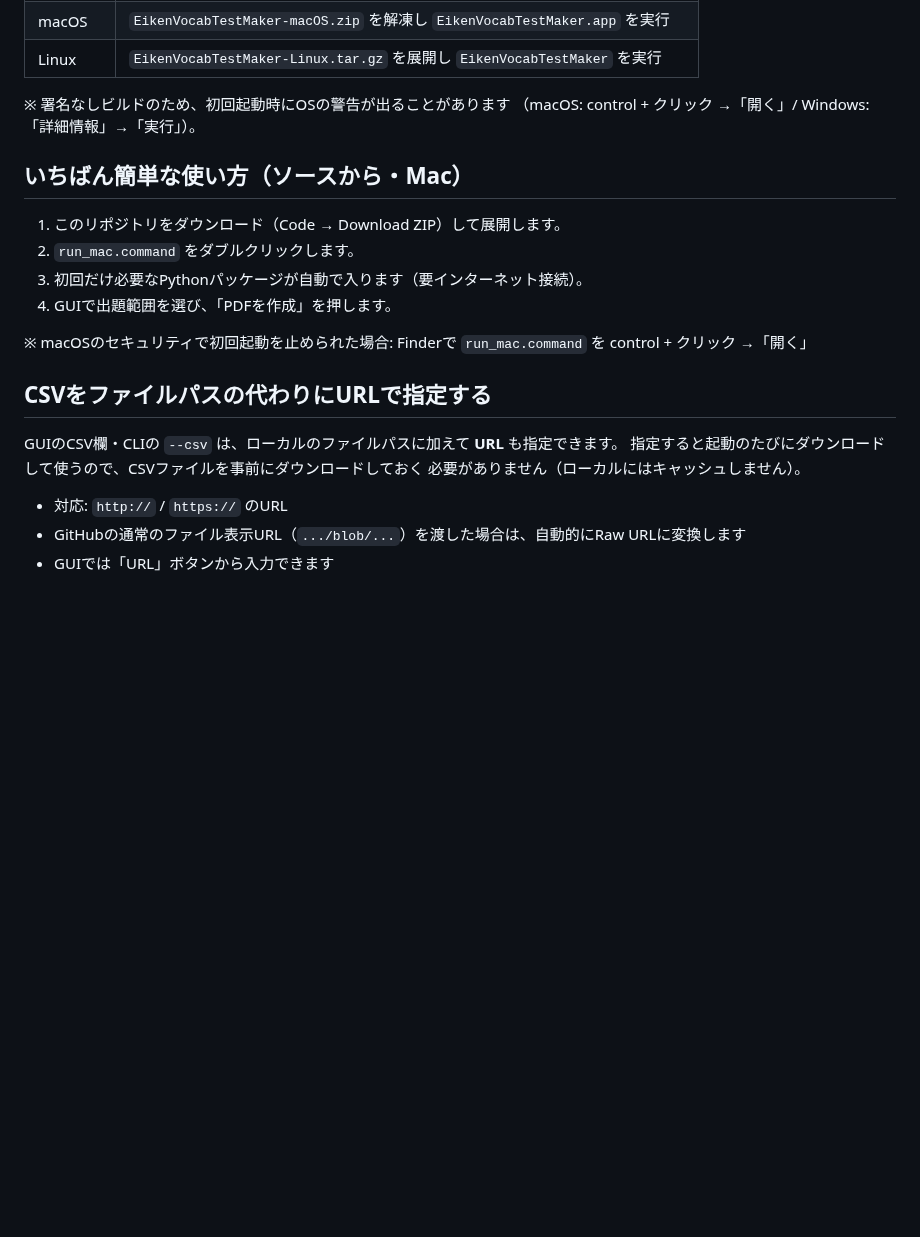
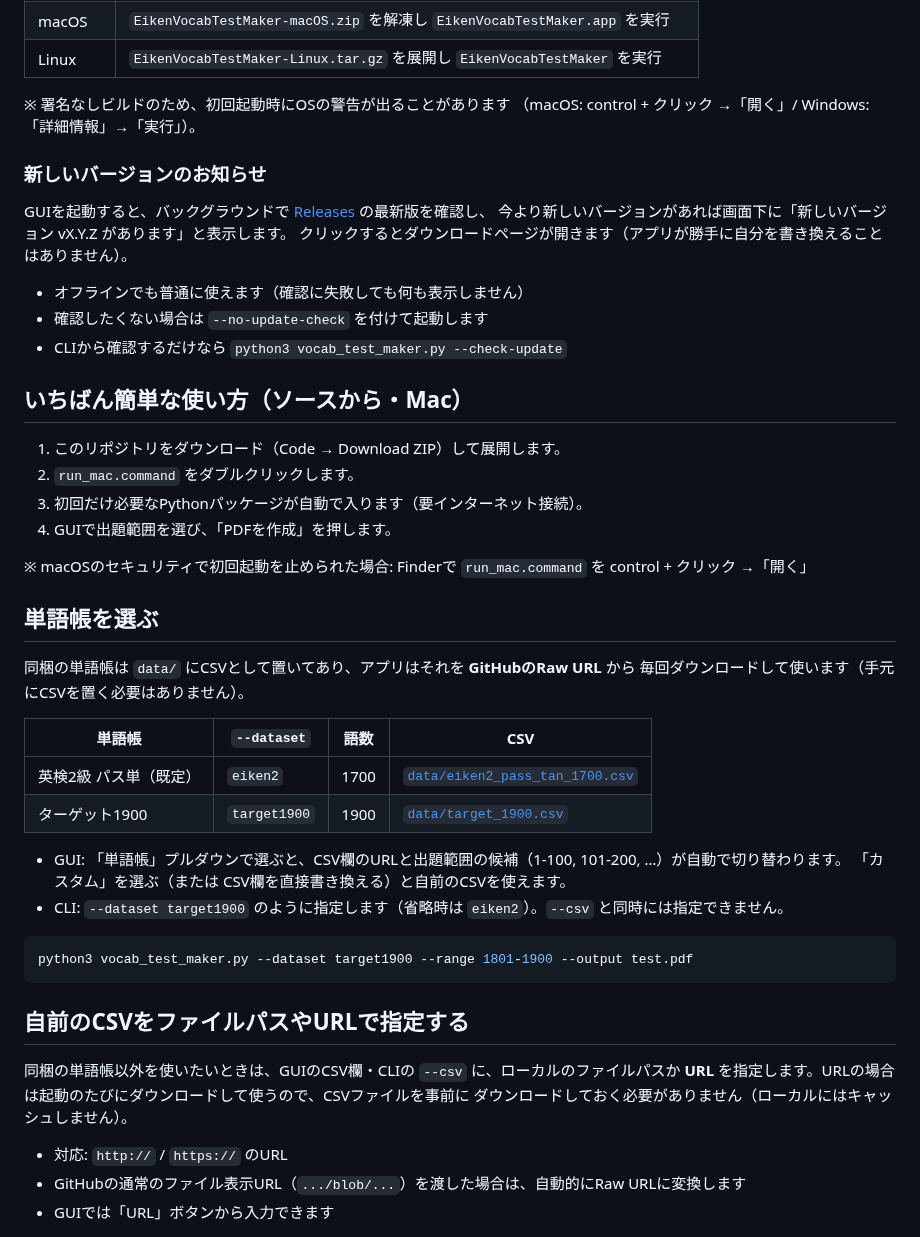
Before and after one commit to ddd3h/eiken-vocab-test-maker, a Markdown page: README.md, the part around one of its changes. GitHub-like rendering; blank space fills up the shorter version.

````diff
--- a/README.md
+++ b/README.md
@@ -26,6 +29,16 @@ PDFで書き出すツールです（GUI / CLI）。同一問題2枚 or 左右で
 ※ 署名なしビルドのため、初回起動時にOSの警告が出ることがあります
 （macOS: control + クリック →「開く」/ Windows: 「詳細情報」→「実行」）。
 
+### 新しいバージョンのお知らせ
+
+GUIを起動すると、バックグラウンドで [Releases](../../releases/latest) の最新版を確認し、
+今より新しいバージョンがあれば画面下に「新しいバージョン vX.Y.Z があります」と表示します。
+クリックするとダウンロードページが開きます（アプリが勝手に自分を書き換えることはありません）。
+
+- オフラインでも普通に使えます（確認に失敗しても何も表示しません）
+- 確認したくない場合は `--no-update-check` を付けて起動します
+- CLIから確認するだけなら `python3 vocab_test_maker.py --check-update`
+
 ## いちばん簡単な使い方（ソースから・Mac）
 
 1. このリポジトリをダウンロード（Code → Download ZIP）して展開します。
@@ -36,11 +49,29 @@ PDFで書き出すツールです（GUI / CLI）。同一問題2枚 or 左右で
 ※ macOSのセキュリティで初回起動を止められた場合:
 Finderで `run_mac.command` を control + クリック →「開く」
 
-## CSVをファイルパスの代わりにURLで指定する
+## 単語帳を選ぶ
 
-GUIのCSV欄・CLIの `--csv` は、ローカルのファイルパスに加えて **URL** も指定できます。
-指定すると起動のたびにダウンロードして使うので、CSVファイルを事前にダウンロードしておく
-必要がありません（ローカルにはキャッシュしません）。
+同梱の単語帳は `data/` にCSVとして置いてあり、アプリはそれを **GitHubのRaw URL** から
+毎回ダウンロードして使います（手元にCSVを置く必要はありません）。
+
+| 単語帳 | `--dataset` | 語数 | CSV |
+|---|---|---|---|
+| 英検2級 パス単（既定） | `eiken2` | 1700 | [`data/eiken2_pass_tan_1700.csv`](data/eiken2_pass_tan_1700.csv) |
+| ターゲット1900 | `target1900` | 1900 | [`data/target_1900.csv`](data/target_1900.csv) |
+
+- GUI: 「単語帳」プルダウンで選ぶと、CSV欄のURLと出題範囲の候補（1-100, 101-200, …）が自動で切り替わります。
+  「カスタム」を選ぶ（または CSV欄を直接書き換える）と自前のCSVを使えます。
+- CLI: `--dataset target1900` のように指定します（省略時は `eiken2`）。`--csv` と同時には指定できません。
+
+```bash
+python3 vocab_test_maker.py --dataset target1900 --range 1801-1900 --output test.pdf
+```
+
+## 自前のCSVをファイルパスやURLで指定する
+
+同梱の単語帳以外を使いたいときは、GUIのCSV欄・CLIの `--csv` に、ローカルのファイルパスか
+**URL** を指定します。URLの場合は起動のたびにダウンロードして使うので、CSVファイルを事前に
+ダウンロードしておく必要がありません（ローカルにはキャッシュしません）。
 
 - 対応: `http://` / `https://` のURL
 - GitHubの通常のファイル表示URL（`.../blob/...`）を渡した場合は、自動的にRaw URLに変換します
````
Also changed, not shown: other parts of README.md (+25 -7 lines), docs/images/screenshot_gui.png, 4 other files.
